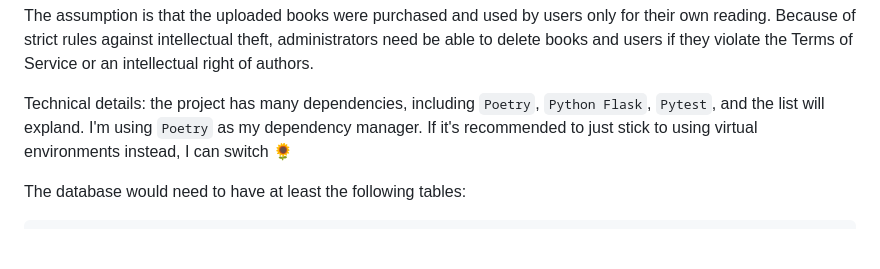
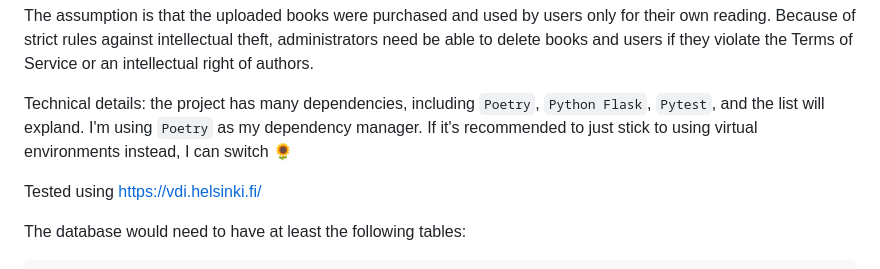
Before and after one commit to jakubgrad/Tietokannat-ja-web-ohjelmointi-Projekti, a Markdown page: README.md, the part around the change. GitHub-like rendering; blank space fills up the shorter version.

````diff
--- a/README.md
+++ b/README.md
@@ -6,6 +6,8 @@ The goal of the project is to create **an online application that supports billi
 The assumption is that the uploaded books were purchased and used by users only for their own reading. Because of strict rules against intellectual theft, administrators need be able to delete books and users if they violate the Terms of Service or an intellectual right of authors.
 
 Technical details: the project has many dependencies, including `Poetry`, `Python Flask`, `Pytest`, and the list will expland.  I'm using `Poetry` as my dependency manager. If it's recommended to just stick to using virtual environments instead, I can switch :sunflower:
+
+Tested using https://vdi.helsinki.fi/
 
 The database would need to have at least the following tables:
 ```
````
